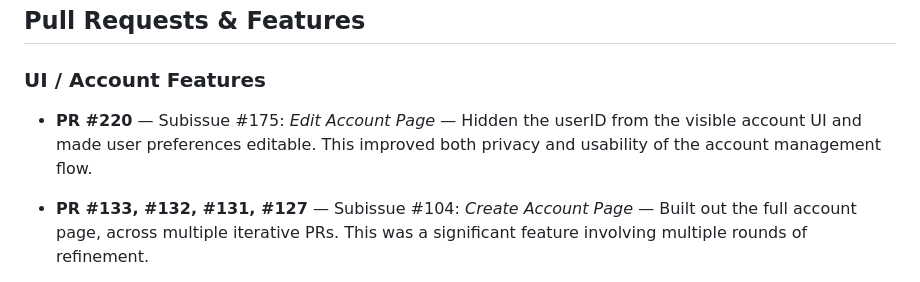
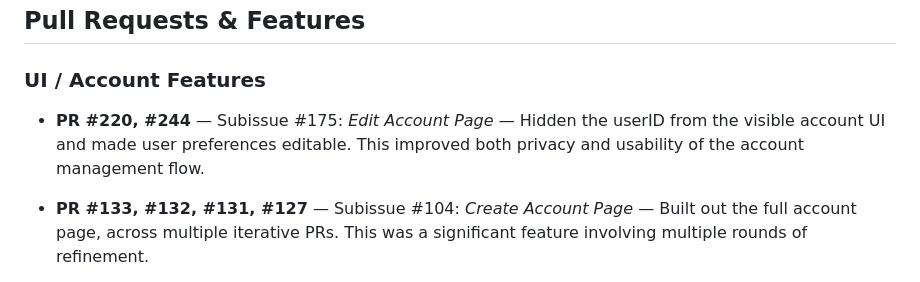
Before and after one commit to ucsb-cs148-w26/pj02-ai-cooking, a Markdown page: team/contributions/contrib_Daniel.md, the part around the change. Drawn GitHub-style.

Commit message:
Update PR references in contrib_Daniel.md

```diff
--- a/team/contributions/contrib_Daniel.md
+++ b/team/contributions/contrib_Daniel.md
@@ -10,7 +10,7 @@ I was an active contributor throughout the project, with involvement spanning fr
 
 ### UI / Account Features
 
-- **PR #220** — Subissue #175: *Edit Account Page* — Hidden the userID from the visible account UI and made user preferences editable. This improved both privacy and usability of the account management flow.
+- **PR #220, #244** — Subissue #175: *Edit Account Page* — Hidden the userID from the visible account UI and made user preferences editable. This improved both privacy and usability of the account management flow.
 
 - **PR #133, #132, #131, #127** — Subissue #104: *Create Account Page* — Built out the full account page, across multiple iterative PRs. This was a significant feature involving multiple rounds of refinement.
 
```
